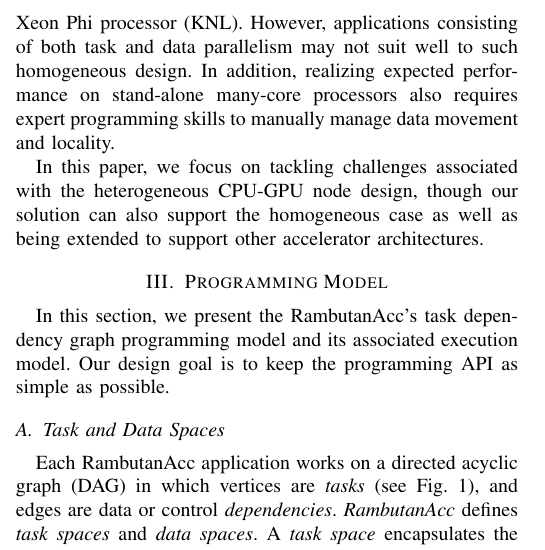
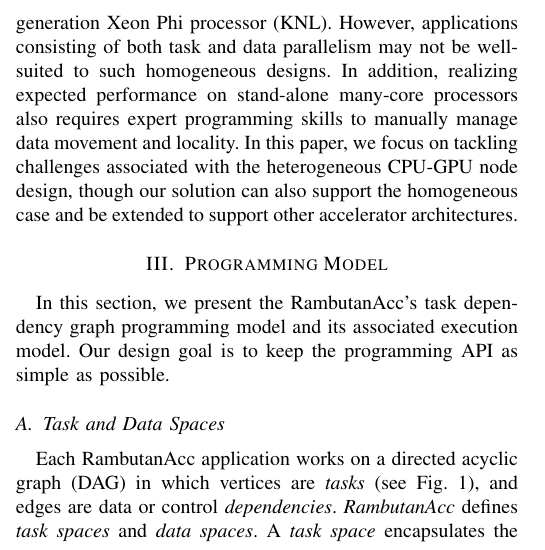
Before and after one commit to nhattannguyen2005/rambutanAcc_sc17, a LaTeX paper (bare_conf.tex, which reads motivation.tex): part of one column of page 2 of 11, cut so that both start at the same text. Compiled offline with pdfLaTeX.

Commit message:
updates to motivation

```diff
--- a/motivation.tex
+++ b/motivation.tex
@@ -6,12 +6,12 @@ Heterogeneous programming is challenging~\cite{exascaleRoadMap}, mainly because
 Even when an application performs well on accelerators, load imbalance arises since CPUs and accelerators run at different rates.
 Beside the problems above, the programmer has to handle the communication between CPUs and accelerators, e.g. via PCIe, NVLink, etc.
 % (see Fig.~\ref{fig:sysArch}).
+
 To avoid these problems, compute nodes can be based on stand-alone many-core processors such as the Intel's second generation Xeon Phi processor (KNL).
-However, applications consisting of both task and data parallelism may not suit well to such homogeneous design.
+However, applications consisting of both task and data parallelism may not be well-suited to such homogeneous designs.
 In addition, realizing expected performance on stand-alone many-core processors also requires expert programming skills
 to manually manage data movement and locality.
-
-
+In this paper, we focus on tackling challenges associated with the heterogeneous CPU-GPU node design, though our solution can also support the homogeneous case and be extended to support other accelerator architectures.
 
 %\begin{figure}[htb]
 %\centering
@@ -28,6 +28,3 @@ to manually manage data movement and locality.
 %\caption{A hybrid node design}
 %\label{fig:sysArch}
 %\end{figure}
-
-
-In this paper, we focus on tackling challenges associated with the heterogeneous CPU-GPU node design, though our solution can also support the homogeneous case as well as being extended to support other accelerator architectures.
```
